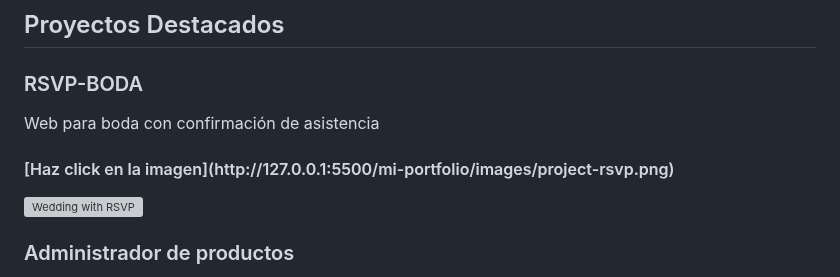
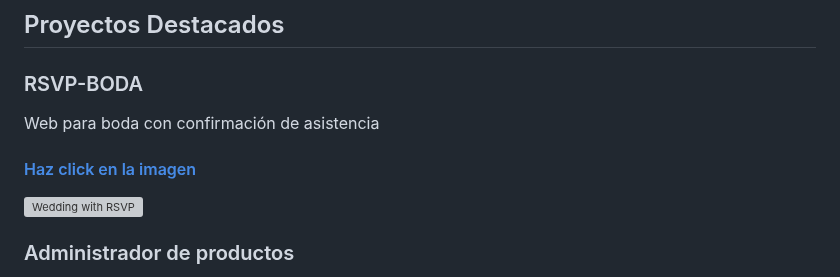
Before and after one commit to Patriciaddc80/PATRICIA-DIAZ, a Markdown page: README.md, the part around the change. Drawn GitHub-style; grey boxes are pictures that could not be loaded.

```diff
--- a/README.md
+++ b/README.md
@@ -57,13 +57,18 @@ Mi pasión por el diseño y el frontend es mi superpoder, ¡y estoy emocionada p
 <div style="border: 1px solid #ddd; padding: 20px; text-align: center; background-color: #f9f9f9; border-radius: 8px;">
     <h3 style="color: #2c3e50;">RSVP-BODA</h3>
     <p style="color: #34495e;">Web para boda con confirmación de asistencia</p>
-    <h4 style="color: #e74c3c;">[Haz click en la imagen](http://127.0.0.1:5500/mi-portfolio/images/project-rsvp.png)</h4>
-    <a href="[https://rsvp-wedding-fawn.vercel.app/](https://rsvp-wedding-fawn.vercel.app/)" target="_blank">
-        <img src="C:\Users\patri\OneDrive\Escritorio\weddingrsvp.png"
+    <h4 style="color: #e74c3c;">
+        <a href="https://rsvp-wedding-fawn.vercel.app/" target="_blank">
+            Haz click en la imagen
+        </a>
+    </h4>
+    <a href="https://rsvp-wedding-fawn.vercel.app/" target="_blank">
+        <img src="URL_DE_TU_IMAGEN"
              alt="Wedding with RSVP"
              style="width: 50%; border-radius: 8px; display: block; margin: 0 auto; transition: transform 0.3s ease;">
     </a>
 </div>
+
 <div style="border: 1px solid #ddd; padding: 20px; text-align: center; background-color: #f9f9f9; border-radius: 8px;">
     <h3 style="color: #2c3e50;">Administrador de productos</h3>
     <p style="color: #34495e;">Aplicación creada con HTML, CSS, Tailwind y JS, gestiona de manera fácil y sencilla los artículos de una tienda.</p>
```
